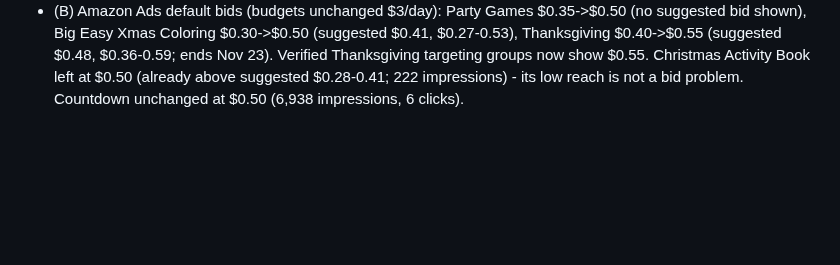
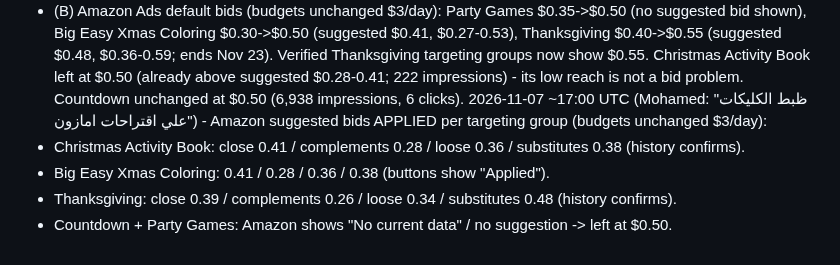
Before and after one commit to obelixagency/colorbloop-social, a Markdown page: erank_log.md, the part around the change. Rendered like a GitHub page; blank space fills up the shorter version.

Commit message:
Amazon Ads 2026-11-07: apply suggested bids
Co-Authored-By: Claude Opus 5.5 <noreply@anthropic.com>
Claude-Session: https://claude.ai/code/session_019ics5YnzQX73ApsatAAu1i

```diff
--- a/erank_log.md
+++ b/erank_log.md
@@ -535,3 +535,8 @@ Status check (Mohamed: "شوف الاعلانات و الدنيا امازون
 - (A) Etsy Ads: Christmas Bingo 4600735910 turned ON ("Advertising is now on for this listing"). Now 10 listings advertised, budget still $2/day (-> $4 on Nov 15 as scheduled).
 - (B) Amazon Ads default bids (budgets unchanged $3/day): Party Games $0.35->$0.50 (no suggested bid shown), Big Easy Xmas Coloring $0.30->$0.50 (suggested $0.41, $0.27-0.53), Thanksgiving $0.40->$0.55 (suggested $0.48, $0.36-0.59; ends Nov 23). Verified Thanksgiving targeting groups now show $0.55.
   Christmas Activity Book left at $0.50 (already above suggested $0.28-0.41; 222 impressions) - its low reach is not a bid problem. Countdown unchanged at $0.50 (6,938 impressions, 6 clicks).
+2026-11-07 ~17:00 UTC (Mohamed: "ظبط الكليكات علي اقتراحات امازون") - Amazon suggested bids APPLIED per targeting group (budgets unchanged $3/day):
+- Christmas Activity Book: close 0.41 / complements 0.28 / loose 0.36 / substitutes 0.38 (history confirms).
+- Big Easy Xmas Coloring: 0.41 / 0.28 / 0.36 / 0.38 (buttons show "Applied").
+- Thanksgiving: close 0.39 / complements 0.26 / loose 0.34 / substitutes 0.48 (history confirms).
+- Countdown + Party Games: Amazon shows "No current data" / no suggestion -> left at $0.50.
```
